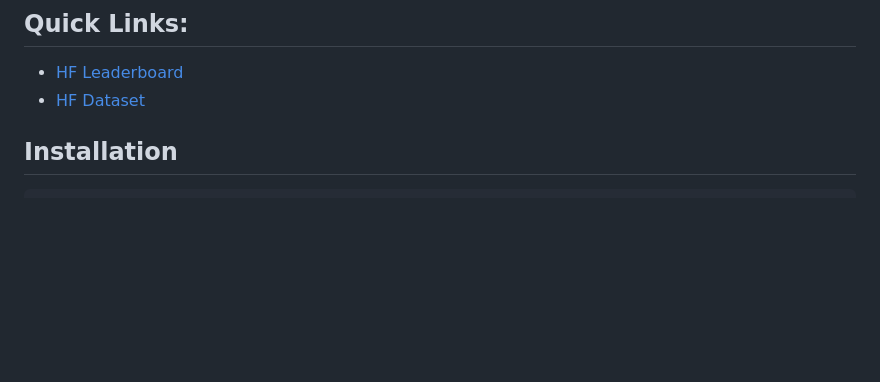
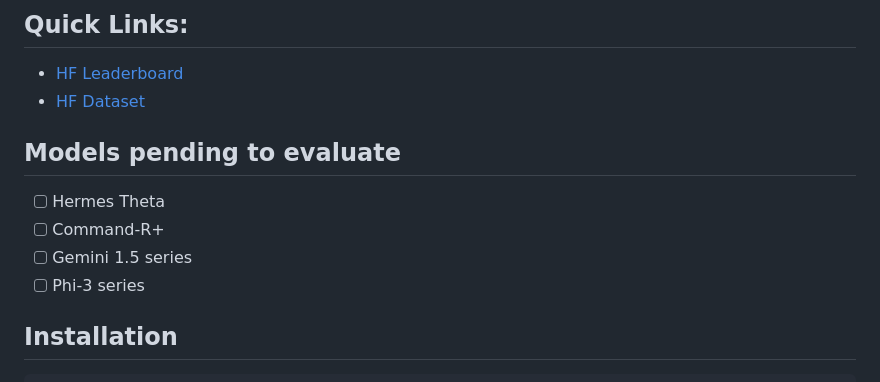
Before and after one commit to allenai/WildBench, a Markdown page: README.md, the part around the change. Rendered like a GitHub page; blank space fills up the shorter version.

```diff
--- a/README.md
+++ b/README.md
@@ -9,6 +9,13 @@
 - [HF Leaderboard](https://huggingface.co/spaces/allenai/WildBench)
 - [HF Dataset](https://huggingface.co/datasets/allenai/WildBench)
 
+
+## Models pending to evaluate
+
+- [ ] Hermes Theta
+- [ ] Command-R+
+- [ ] Gemini 1.5 series
+- [ ] Phi-3 series
 
 ## Installation
 
```
